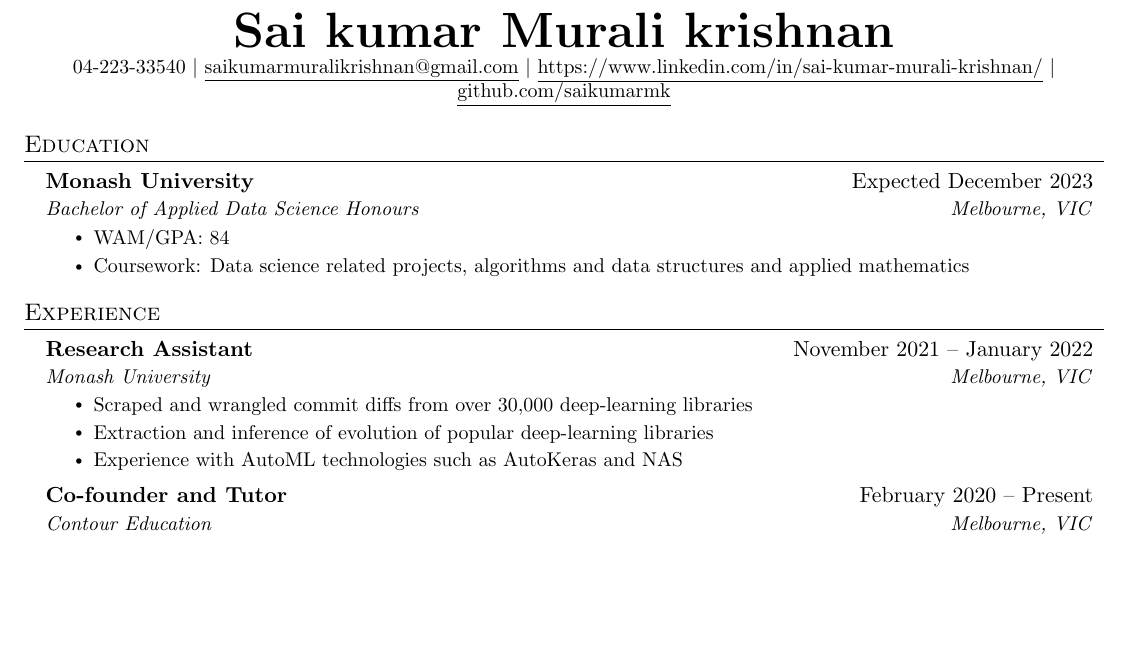
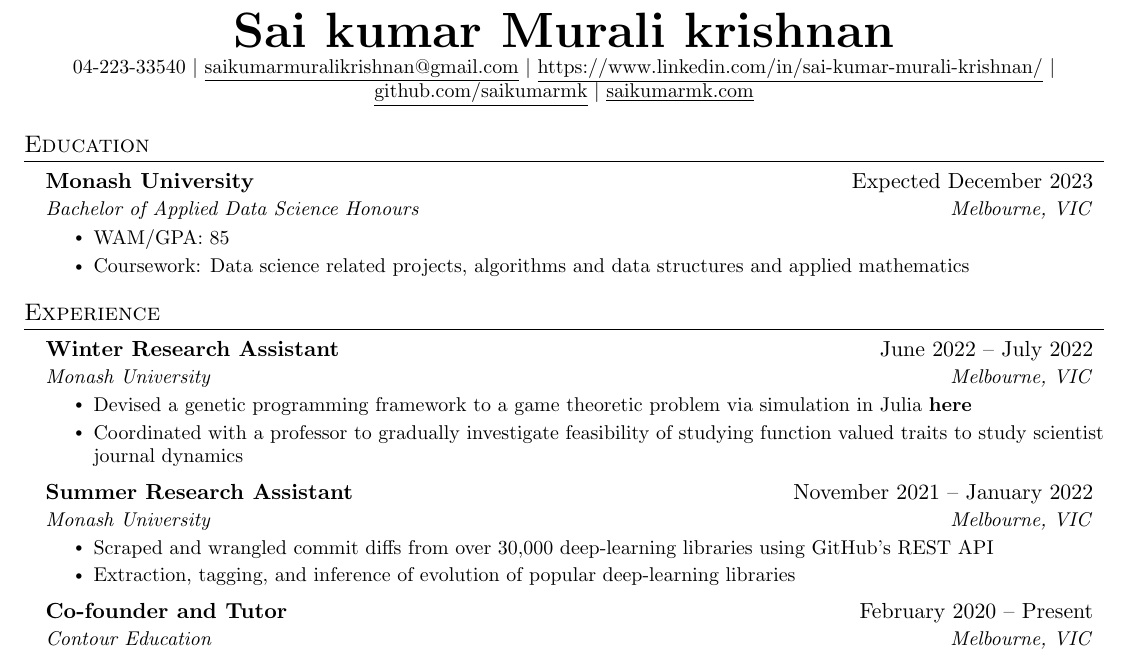
Before and after one commit to saikumarmk/resume, a LaTeX CV (resume.tex): part of the page, cut so that both start at the same text, the shorter picture padded with empty space. Compiled offline with pdfLaTeX.

Commit message:
Added winter research

```diff
--- a/resume.tex
+++ b/resume.tex
@@ -111,7 +111,8 @@
     \textbf{\Huge \scshape Sai kumar Murali krishnan} \\ \vspace{1pt}
     \small 04-223-33540 $|$ \href{mailto:saikumarmuralikrishnan@gmailcom}{\underline{saikumarmuralikrishnan@gmail.com}} $|$
     \href{https://www.linkedin.com/in/sai-kumar-murali-krishnan/}{\underline{https://www.linkedin.com/in/sai-kumar-murali-krishnan/}} $|$
-    \href{https://github.com/saikumarmk}{\underline{github.com/saikumarmk}}
+    \href{https://github.com/saikumarmk}{\underline{github.com/saikumarmk}} $|$
+    \href{https://saikumarmk.com}{\underline{saikumarmk.com}}
 \end{center}
 
 
@@ -122,7 +123,7 @@
       {Monash University}{Expected December 2023}
       {Bachelor of Applied Data Science Honours}{Melbourne, VIC}
           \resumeItemListStart
-            \resumeItem{WAM/GPA: 84}
+            \resumeItem{WAM/GPA: 85}
             \resumeItem{Coursework: Data science related projects, algorithms and data structures and applied mathematics}
 
         \resumeItemListEnd
@@ -132,14 +133,18 @@
 %-----------EXPERIENCE-----------
 \section{Experience}
   \resumeSubHeadingListStart
+    \resumeSubheading{Winter Research Assistant}{June 2022 – July 2022}
+    {Monash University}{Melbourne, VIC}
+    \resumeItemListStart
+      \resumeItem{Devised a genetic programming framework to a game theoretic problem via simulation in Julia \textbf{\href{https://github.com/saikumarmk/paramless}{here}}}
+      \resumeItem{Coordinated with a professor to gradually investigate feasibility of studying function valued traits to study scientist journal dynamics}
+    \resumeItemListEnd
 
-    \resumeSubheading
-      {Research Assistant}{November 2021 – January 2022}
+    \resumeSubheading{Summer Research Assistant}{November 2021 – January 2022}
       {Monash University}{Melbourne, VIC}
       \resumeItemListStart
-        \resumeItem{Scraped and wrangled commit diffs from over 30,000 deep-learning libraries}
-        \resumeItem{Extraction and inference of evolution of popular deep-learning libraries}
-        \resumeItem{Experience with AutoML technologies such as AutoKeras and NAS}
+        \resumeItem{Scraped and wrangled commit diffs from over 30,000 deep-learning libraries using GitHub's REST API}
+        \resumeItem{Extraction, tagging, and inference of evolution of popular deep-learning libraries}
       \resumeItemListEnd
 
     \resumeSubheading
```
Also changed, not shown: resume.pdf.
